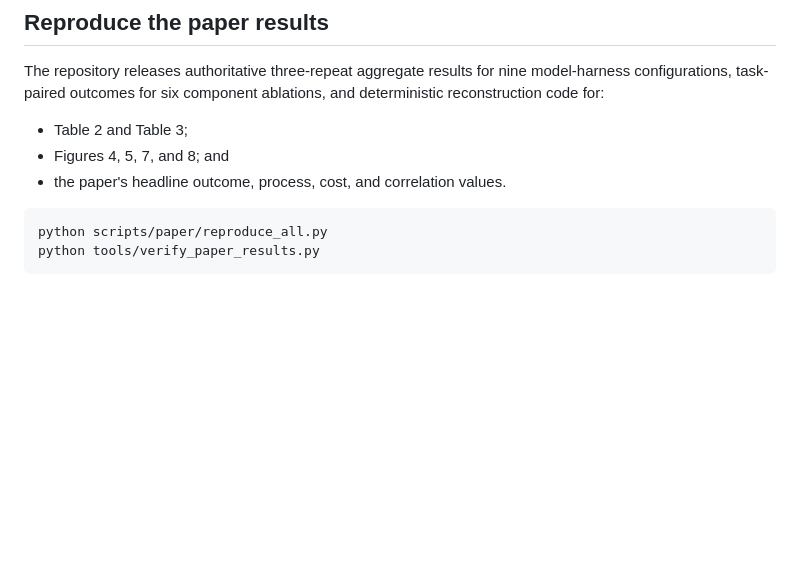
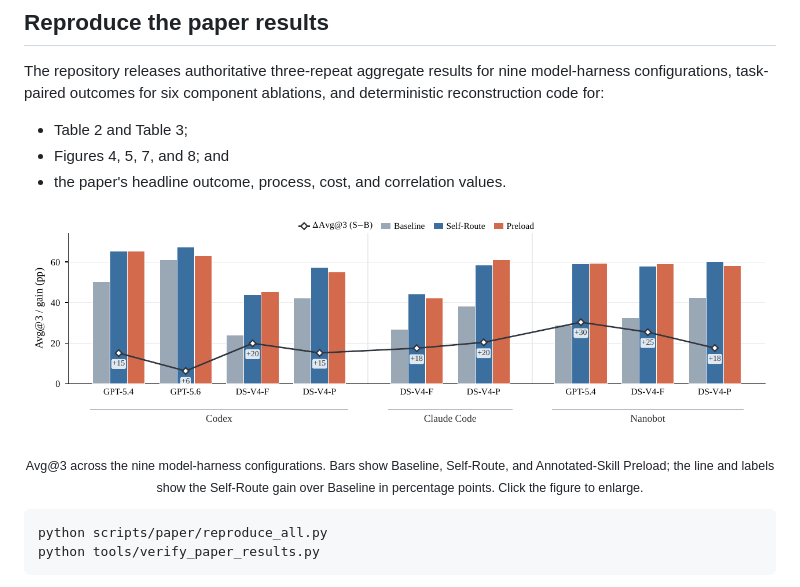
Before and after one commit to adinczt-up/TabTS-SkillBench-pre, a Markdown page: README.md, the part around the change. Drawn GitHub-style; pictures changed too: docs/assets/tabts-skillbench-avg3-results.png (added); blank space fills up the shorter version.

Commit message:
Add headline results figure to README

````diff
--- a/README.md
+++ b/README.md
@@ -175,6 +175,18 @@ The repository releases authoritative three-repeat aggregate results for nine mo
 - Figures 4, 5, 7, and 8; and
 - the paper's headline outcome, process, cost, and correlation values.
 
+<p align="center">
+  <a href="docs/assets/tabts-skillbench-avg3-results.png">
+    <img
+      src="docs/assets/tabts-skillbench-avg3-results.png"
+      alt="Average strict-success results across nine model-harness configurations under Baseline, Self-Route, and Annotated-Skill Preload"
+      width="100%"
+    />
+  </a>
+</p>
+
+<p align="center"><sub>Avg@3 across the nine model-harness configurations. Bars show Baseline, Self-Route, and Annotated-Skill Preload; the line and labels show the Self-Route gain over Baseline in percentage points. Click the figure to enlarge.</sub></p>
+
 ```bash
 python scripts/paper/reproduce_all.py
 python tools/verify_paper_results.py
````
